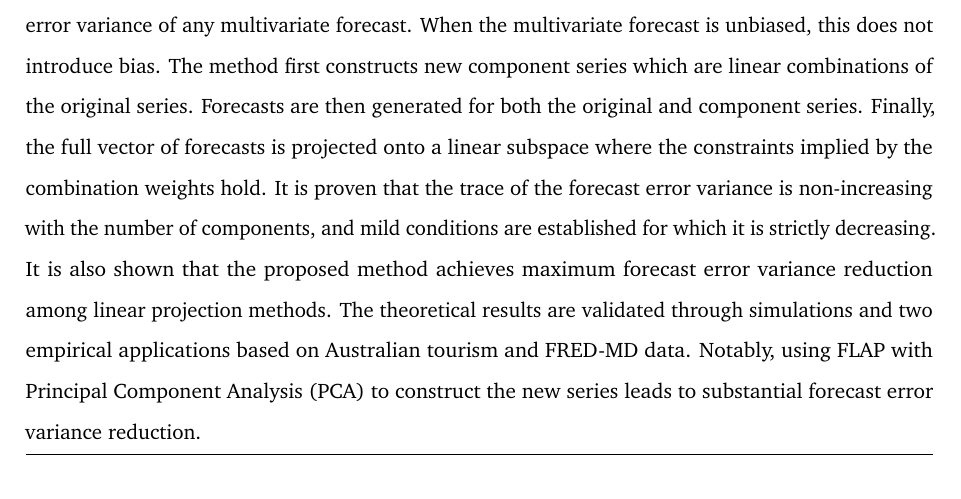
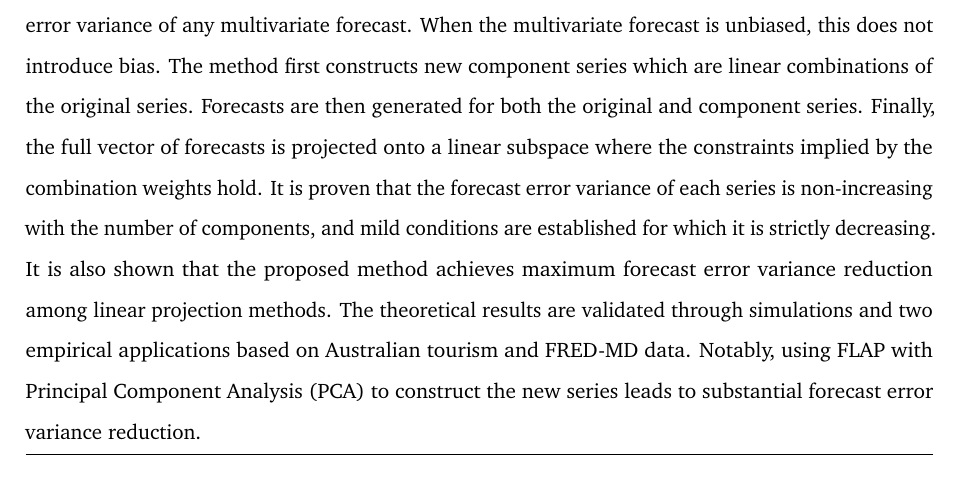
Before and after one commit to FinYang/paper-forecast-projection, a Quarto document (flap.qmd): part of page 2 of 39, cut so that both start at the same text. The pictures show the output file flap.pdf that the author committed with the source.

Commit message:
Abstract: not just trace

````diff
--- a/flap.qmd
+++ b/flap.qmd
@@ -68,7 +68,7 @@ format: wp-pdf
 
 # Abstract
 
-A novel forecast linear augmented projection (FLAP) method is introduced, which reduces the forecast error variance of any multivariate forecast. When the multivariate forecast is unbiased, this does not introduce bias. The method first constructs new component series which are linear combinations of the original series. Forecasts are then generated for both the original and component series. Finally, the full vector of forecasts is projected onto a linear subspace where the constraints implied by the combination weights hold. It is proven that the trace of the forecast error variance is non-increasing with the number of components, and mild conditions are established for which it is strictly decreasing. It is also shown that the proposed method achieves maximum forecast error variance reduction among linear projection methods. The theoretical results are validated through simulations and two empirical applications based on Australian tourism and FRED-MD data. Notably, using FLAP with Principal Component Analysis (PCA) to construct the new series leads to substantial forecast error variance reduction.
+A novel forecast linear augmented projection (FLAP) method is introduced, which reduces the forecast error variance of any multivariate forecast. When the multivariate forecast is unbiased, this does not introduce bias. The method first constructs new component series which are linear combinations of the original series. Forecasts are then generated for both the original and component series. Finally, the full vector of forecasts is projected onto a linear subspace where the constraints implied by the combination weights hold. It is proven that the forecast error variance of each series is non-increasing with the number of components, and mild conditions are established for which it is strictly decreasing. It is also shown that the proposed method achieves maximum forecast error variance reduction among linear projection methods. The theoretical results are validated through simulations and two empirical applications based on Australian tourism and FRED-MD data. Notably, using FLAP with Principal Component Analysis (PCA) to construct the new series leads to substantial forecast error variance reduction.
 
 ```{r setup}
 #| cache: false
````
Also changed, not shown: flap.pdf.
